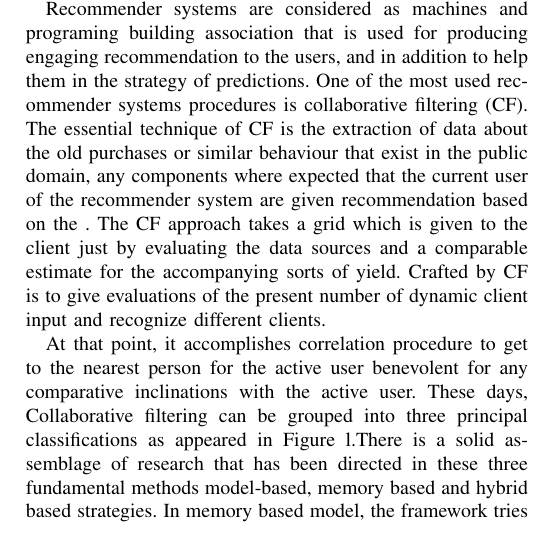
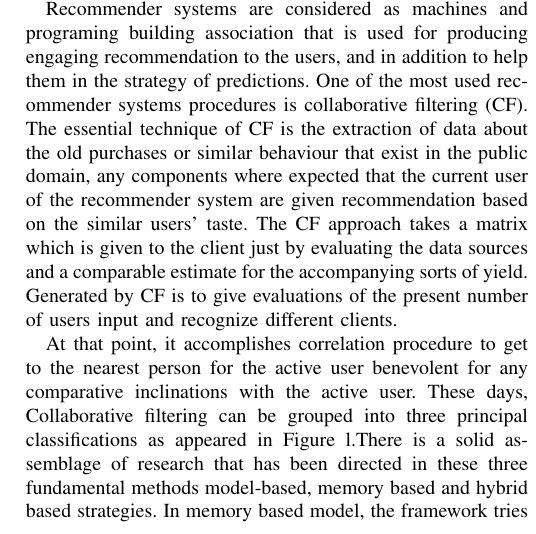
Before and after one commit to thebali/research2, a LaTeX paper (RP1/conference_format/document.tex): part of one column of page 1 of 5, cut so that both start at the same text. Compiled offline with pdfLaTeX.

Commit message:
Auto-committing 'document.tex'

```diff
--- a/RP1/conference_format/document.tex
+++ b/RP1/conference_format/document.tex
@@ -214,7 +214,7 @@ The interest in this area of machine learning is at its all time high and the ap
 The recommender systems have been around for more than a decade and has only seen the increase in popularity and applications.
 Current state of recommender system make us proud for doing research efforts. This research is an addition to the committed work of the authors around the globe for recommendation engines.
 
-Recommender systems are considered as machines and programing building association that is used for producing engaging recommendation to the users, and in addition to help them in the strategy of predictions. One of the most used recommender systems procedures is collaborative filtering (CF). The essential technique of CF is the extraction of data about the old purchases or similar behaviour that exist in the public domain, any components where expected that the current user of the recommender system are given recommendation based on the . The CF approach takes a grid which is given to the client just by evaluating the data sources and a comparable estimate for the accompanying sorts of yield. Crafted by CF is to give evaluations of the present number of dynamic client input and recognize different clients.
+Recommender systems are considered as machines and programing building association that is used for producing engaging recommendation to the users, and in addition to help them in the strategy of predictions. One of the most used recommender systems procedures is collaborative filtering (CF). The essential technique of CF is the extraction of data about the old purchases or similar behaviour that exist in the public domain, any components where expected that the current user of the recommender system are given recommendation based on the similar users' taste. The CF approach takes a matrix which is given to the client just by evaluating the data sources and a comparable estimate for the accompanying sorts of yield. Generated by CF is to give evaluations of the present number of users input and recognize different clients.
 
 At that point, it accomplishes correlation procedure to get to the nearest person for the active user benevolent for any comparative inclinations with the active user. These days, Collaborative filtering can be grouped into three principal classifications as appeared in Figure l.There is a solid assemblage of research that has been directed in these three fundamental methods model-based, memory based and hybrid based strategies. In memory based model, the framework tries to discover clients who take after the present dynamic client inclinations and is used to foresee the present dynamic client inclinations. That is, memory-based technique is a compelling way and simple to actualize, which is utilized: neighborhood-based CF, thing based, client based and top-N. As to the idea of the model based, there is a rendition to assemble a model based on the assessment information or a portion of the extraction of infonnation from the dataset and used to assemble a model to make proposals without the need of utilizing the informational collection at once. While hybrid based is a blend between the two past strategies, it takes preferences of the highlights of memory and keep away from hindrances of the highlights of the model. The use of the CF is utilized as a part of various investigations taking care of the collaborative filtering in numerous fields, for example, internet business, promoting , e-Learning , social organizing locales and also in the advertising of books, motion pictures furthermore, music, daily paper, TV programs, and benefit focuses that incorporate travel, tourism, Customer Relationship Management, machine learning, and systems offers administrations.
 
```
